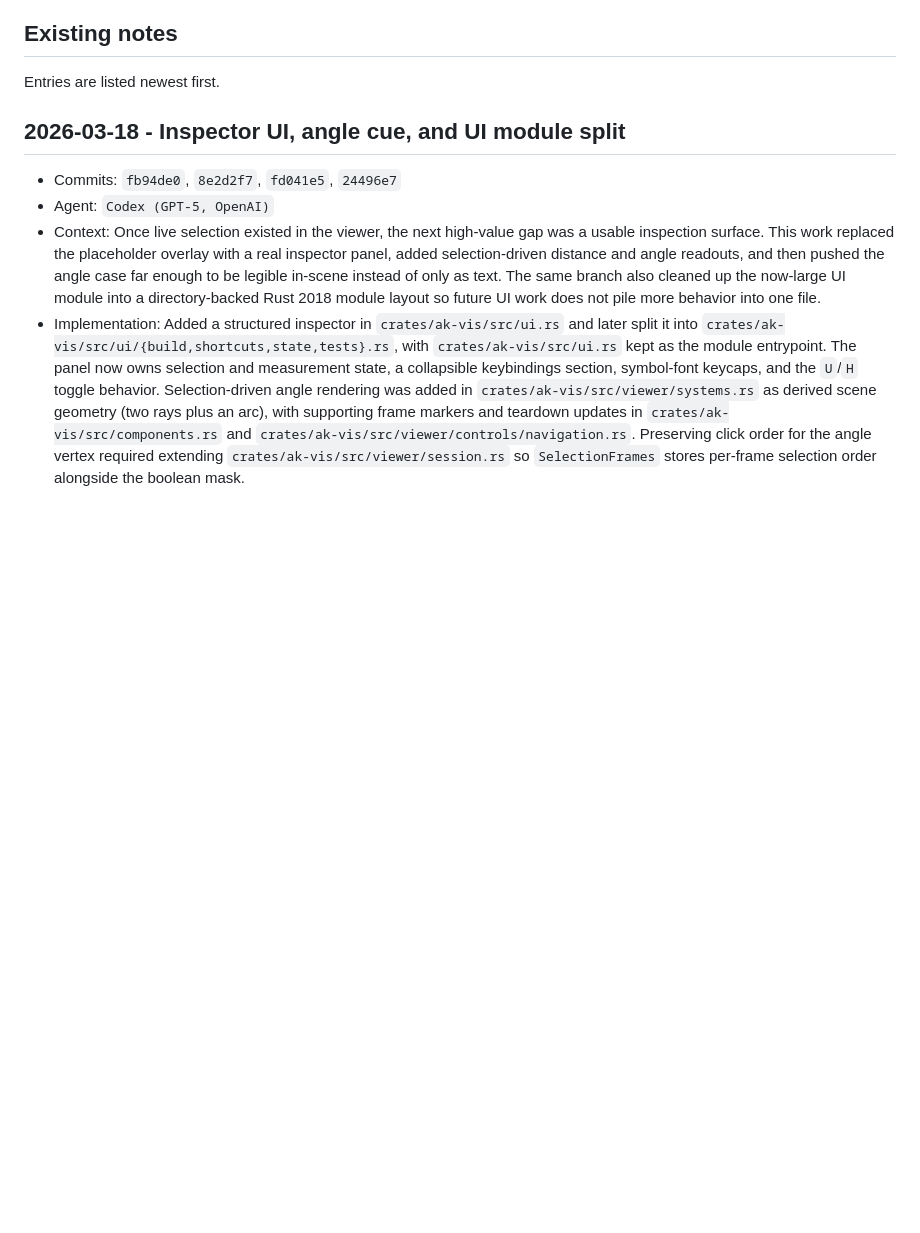
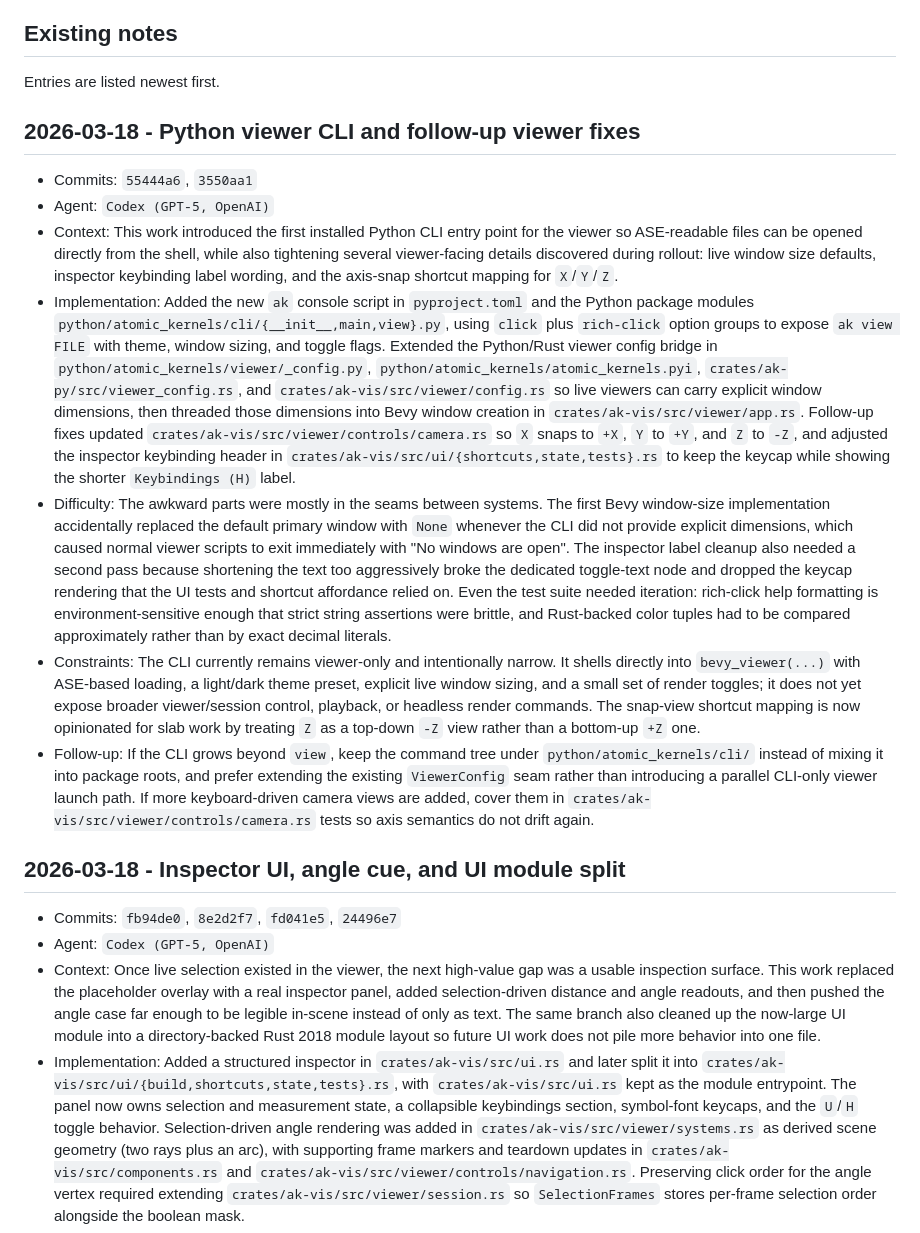
Before and after one commit to Mads-PeterVC/atomic-kernels, a Markdown page: docs/src/agent-development-notes.md, the part around the change. GitHub-like rendering; blank space fills up the shorter version.

Commit message:
Updated notes.

```diff
--- a/docs/src/agent-development-notes.md
+++ b/docs/src/agent-development-notes.md
@@ -7,6 +7,52 @@ and format defined in
 ## Existing notes
 
 Entries are listed newest first.
+
+## 2026-03-18 - Python viewer CLI and follow-up viewer fixes
+
+- Commits: `55444a6`, `3550aa1`
+- Agent: `Codex (GPT-5, OpenAI)`
+- Context: This work introduced the first installed Python CLI entry point for the
+  viewer so ASE-readable files can be opened directly from the shell, while also
+  tightening several viewer-facing details discovered during rollout: live window size
+  defaults, inspector keybinding label wording, and the axis-snap shortcut mapping for
+  `X`/`Y`/`Z`.
+- Implementation: Added the new `ak` console script in `pyproject.toml` and the
+  Python package modules `python/atomic_kernels/cli/{__init__,main,view}.py`, using
+  `click` plus `rich-click` option groups to expose `ak view FILE` with theme, window
+  sizing, and toggle flags. Extended the Python/Rust viewer config bridge in
+  `python/atomic_kernels/viewer/_config.py`,
+  `python/atomic_kernels/atomic_kernels.pyi`,
+  `crates/ak-py/src/viewer_config.rs`, and
+  `crates/ak-vis/src/viewer/config.rs` so live viewers can carry explicit window
+  dimensions, then threaded those dimensions into Bevy window creation in
+  `crates/ak-vis/src/viewer/app.rs`. Follow-up fixes updated
+  `crates/ak-vis/src/viewer/controls/camera.rs` so `X` snaps to `+X`, `Y` to `+Y`,
+  and `Z` to `-Z`, and adjusted the inspector keybinding header in
+  `crates/ak-vis/src/ui/{shortcuts,state,tests}.rs` to keep the keycap while showing
+  the shorter `Keybindings (H)` label.
+- Difficulty: The awkward parts were mostly in the seams between systems. The first
+  Bevy window-size implementation accidentally replaced the default primary window with
+  `None` whenever the CLI did not provide explicit dimensions, which caused normal
+  viewer scripts to exit immediately with "No windows are open". The inspector label
+  cleanup also needed a second pass because shortening the text too aggressively broke
+  the dedicated toggle-text node and dropped the keycap rendering that the UI tests
+  and shortcut affordance relied on. Even the test suite needed iteration: rich-click
+  help formatting is environment-sensitive enough that strict string assertions were
+  brittle, and Rust-backed color tuples had to be compared approximately rather than
+  by exact decimal literals.
+- Constraints: The CLI currently remains viewer-only and intentionally narrow. It
+  shells directly into `bevy_viewer(...)` with ASE-based loading, a light/dark theme
+  preset, explicit live window sizing, and a small set of render toggles; it does not
+  yet expose broader viewer/session control, playback, or headless render commands.
+  The snap-view shortcut mapping is now opinionated for slab work by treating `Z` as a
+  top-down `-Z` view rather than a bottom-up `+Z` one.
+- Follow-up: If the CLI grows beyond `view`, keep the command tree under
+  `python/atomic_kernels/cli/` instead of mixing it into package roots, and prefer
+  extending the existing `ViewerConfig` seam rather than introducing a parallel
+  CLI-only viewer launch path. If more keyboard-driven camera views are added, cover
+  them in `crates/ak-vis/src/viewer/controls/camera.rs` tests so axis semantics do not
+  drift again.
 
 ## 2026-03-18 - Inspector UI, angle cue, and UI module split
 
```
